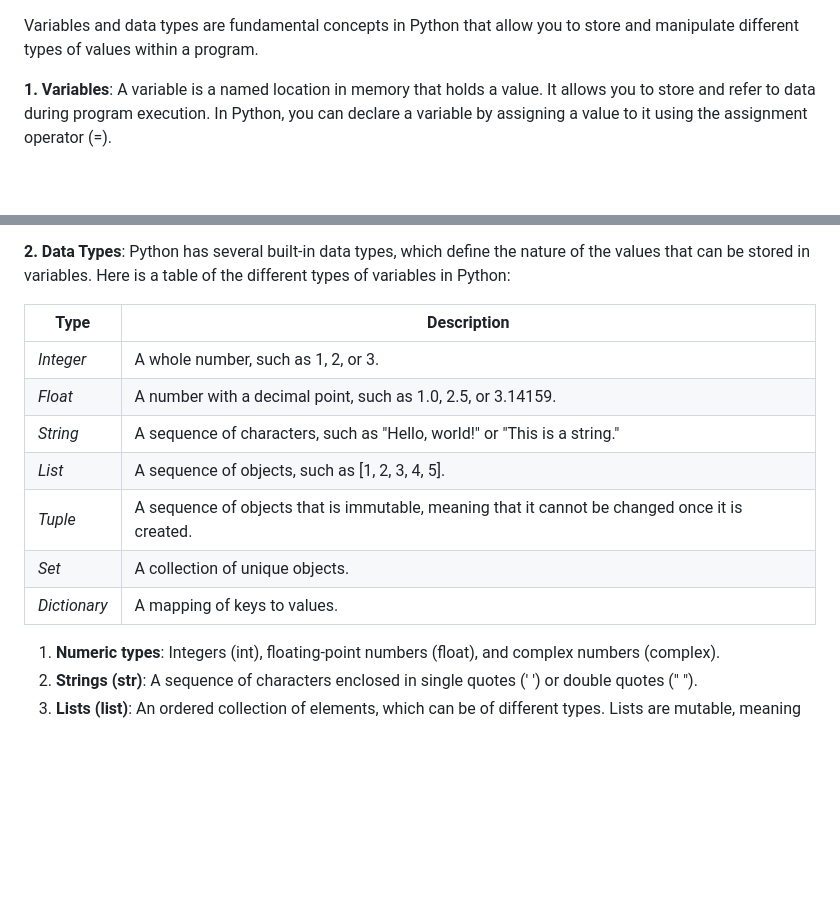
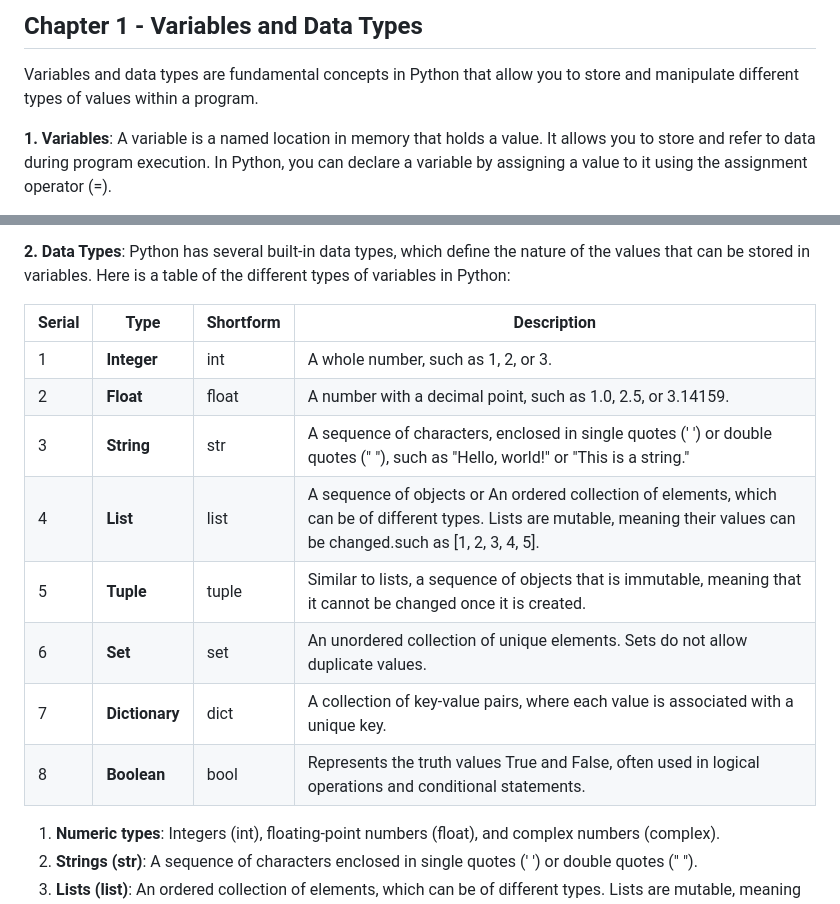
Before and after one commit to raajrajnish/PYTHON_BOOK, a Markdown page: Chapter 1 - Variables and Data Types.md, 2 parts joined by grey strips. GitHub-like rendering; blank space fills up the shorter version.

```diff
--- a/Chapter 1 - Variables and Data Types.md
+++ b/Chapter 1 - Variables and Data Types.md
@@ -1,3 +1,5 @@
+## Chapter 1 - Variables and Data Types
+
 Variables and data types are fundamental concepts in Python that allow you to store and manipulate different types of values within a program.
 
 **1. Variables**: A variable is a named location in memory that holds a value. It allows you to store and refer to data during program execution. In Python, you can declare a variable by assigning a value to it using the assignment operator (=).
@@ -19,15 +21,16 @@ Variables in Python have a few important properties:
 
 **2. Data Types**: Python has several built-in data types, which define the nature of the values that can be stored in variables. Here is a table of the different types of variables in Python:
 
-Type | Description
---- | ---
-*Integer* | A whole number, such as 1, 2, or 3.
-*Float* | A number with a decimal point, such as 1.0, 2.5, or 3.14159.
-*String* | A sequence of characters, such as "Hello, world!" or "This is a string."
-*List* | A sequence of objects, such as [1, 2, 3, 4, 5].
-*Tuple* | A sequence of objects that is immutable, meaning that it cannot be changed once it is created.
-*Set* | A collection of unique objects.
-*Dictionary* | A mapping of keys to values.
+Serial| Type | Shortform | Description|
+--- |--- | ---| ---|
+1 |**Integer** |int         | A whole number, such as 1, 2, or 3.
+2 |**Float** |float         | A number with a decimal point, such as 1.0, 2.5, or 3.14159.
+3 |**String**|str           | A sequence of characters, enclosed in single quotes (' ') or double quotes (" "), such as "Hello, world!" or "This is a string."
+4 |**List**|list            | A sequence of objects or An ordered collection of elements, which can be of different types. Lists are mutable, meaning their values can be   changed.such as [1, 2, 3, 4, 5].
+5 |**Tuple**|tuple          | Similar to lists, a sequence of objects that is immutable, meaning that it cannot be changed once it is created.
+6 |**Set**|set              | An unordered collection of unique elements. Sets do not allow duplicate values.
+7 |**Dictionary**|dict      | A collection of key-value pairs, where each value is associated with a unique key.
+8 | **Boolean**|bool        | Represents the truth values True and False, often used in logical operations and conditional statements.
 
 
 
```
